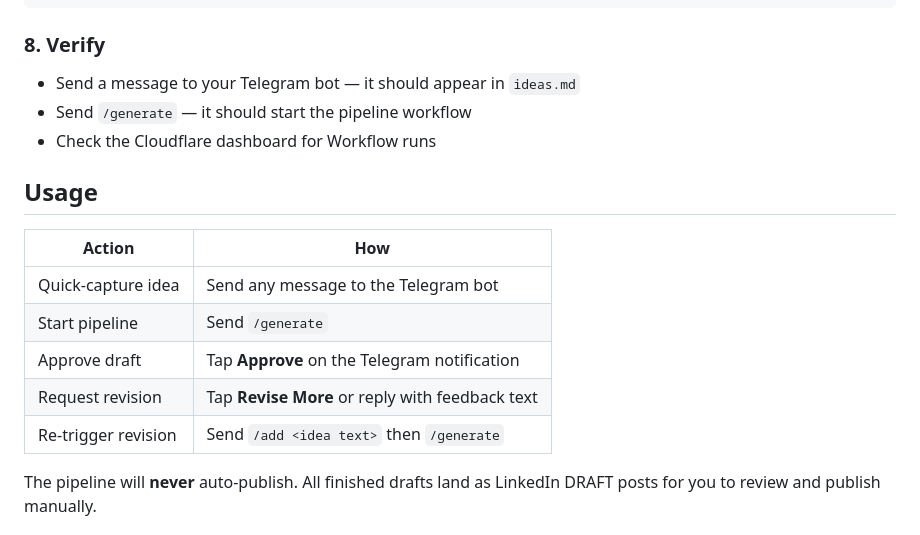
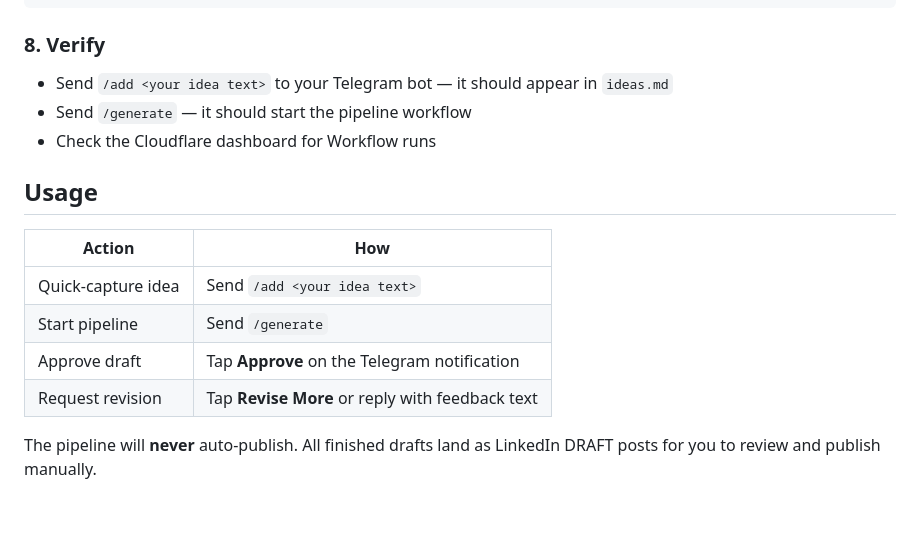
Before and after one commit to satwikhebbar/kipp, a Markdown page: README.md, the part around the change. Rendered like a GitHub page; blank space fills up the shorter version.

Commit message:
Fix README quick-capture docs: /add <text> is the only capture path, remove Re-trigger revision row

```diff
--- a/README.md
+++ b/README.md
@@ -116,7 +116,7 @@ curl "https://api.telegram.org/bot<TELEGRAM_BOT_TOKEN>/setWebhook?url=https://li
 
 ### 8. Verify
 
-- Send a message to your Telegram bot — it should appear in `ideas.md`
+- Send `/add <your idea text>` to your Telegram bot — it should appear in `ideas.md`
 - Send `/generate` — it should start the pipeline workflow
 - Check the Cloudflare dashboard for Workflow runs
 
@@ -124,11 +124,10 @@ curl "https://api.telegram.org/bot<TELEGRAM_BOT_TOKEN>/setWebhook?url=https://li
 
 | Action | How |
 |---|---|
-| Quick-capture idea | Send any message to the Telegram bot |
+| Quick-capture idea | Send `/add <your idea text>` |
 | Start pipeline | Send `/generate` |
 | Approve draft | Tap **Approve** on the Telegram notification |
 | Request revision | Tap **Revise More** or reply with feedback text |
-| Re-trigger revision | Send `/add <idea text>` then `/generate` |
 
 The pipeline will **never** auto-publish. All finished drafts land as LinkedIn DRAFT posts for you to review and publish manually.
 
```
